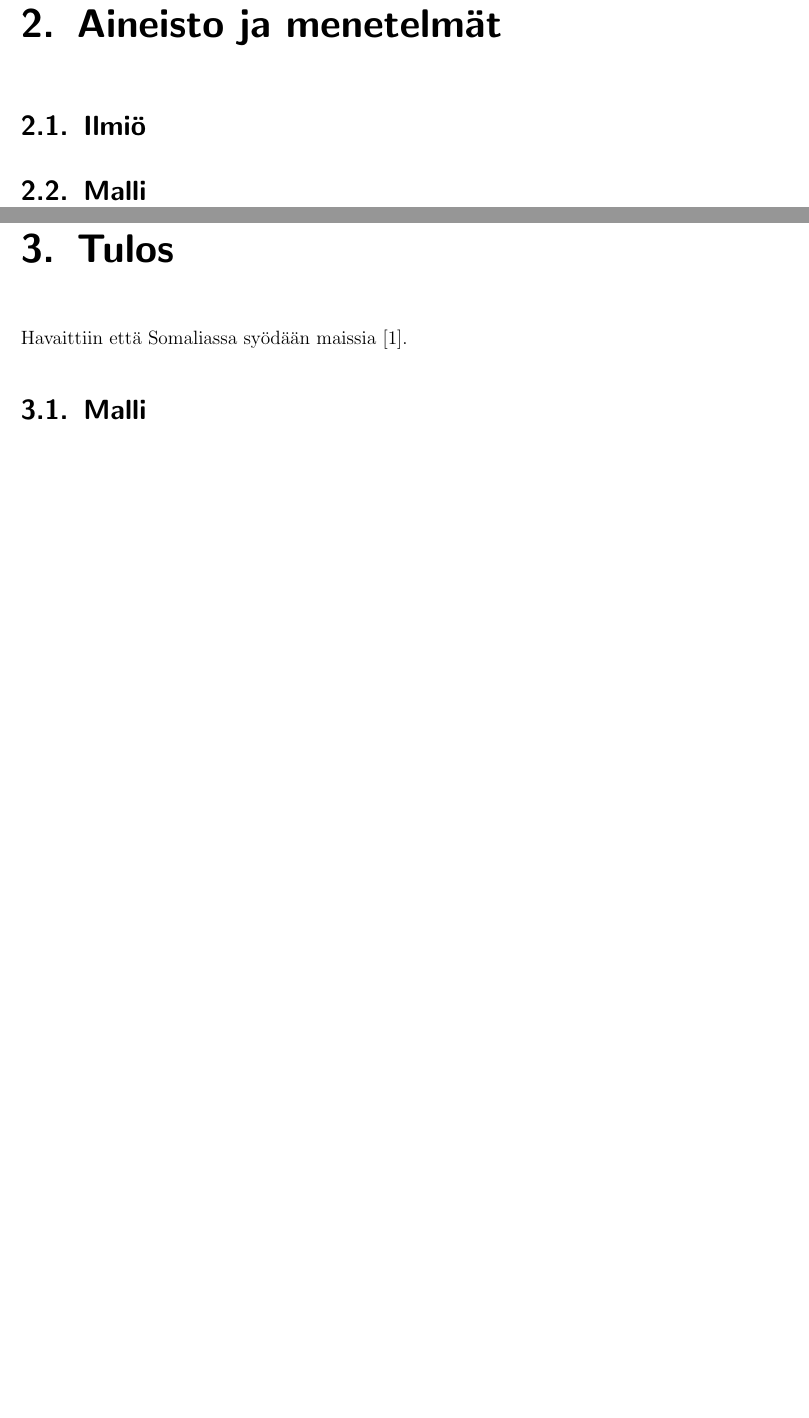
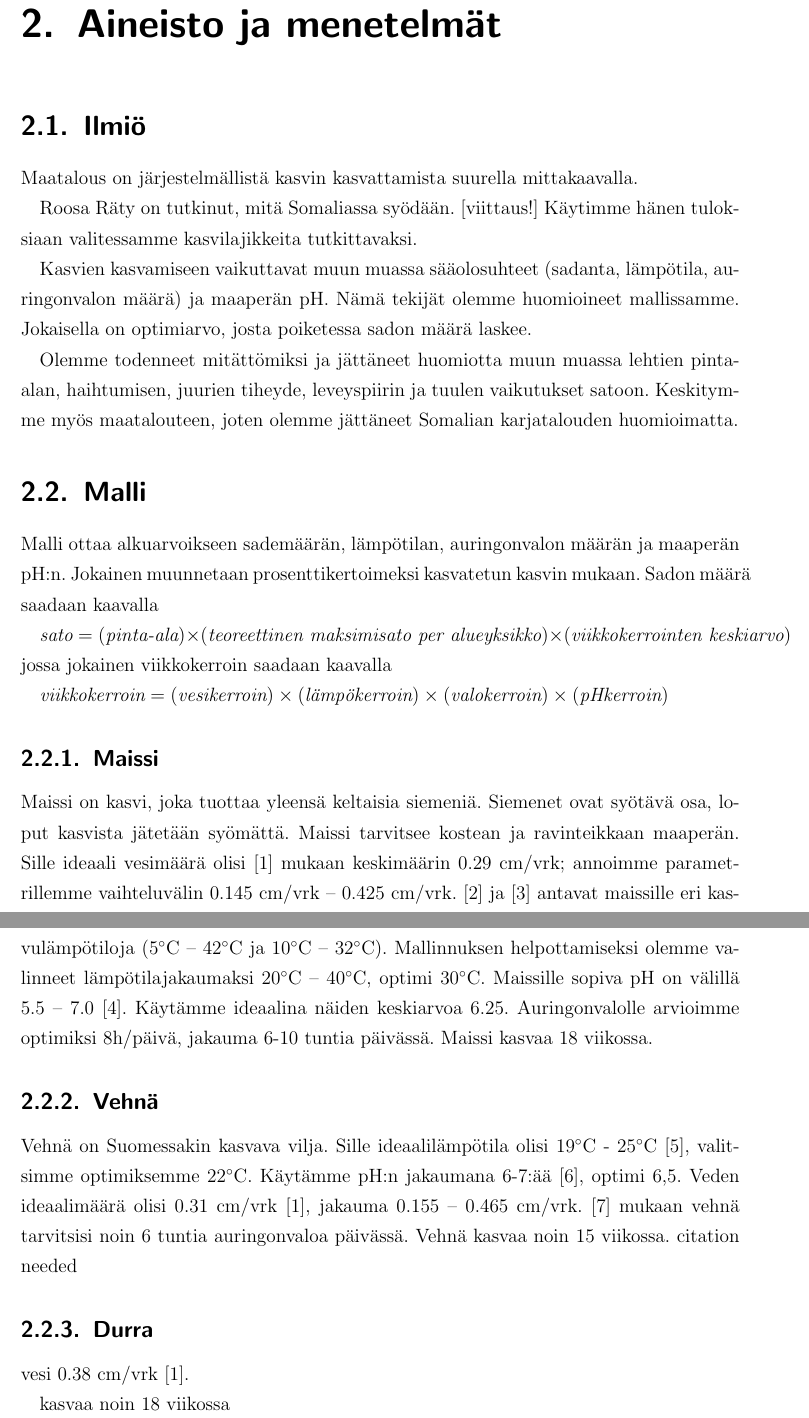
Before and after one commit to cshakes/food, a LaTeX document (tutkielma.tex): two parts of pages 5 and 6 of 11 before the commit and two parts of pages 5 and 6 of 12 after it, joined at a grey line, cut so that both start at the same text, the shorter picture padded with empty space. Compiled offline with pdfLaTeX.

Commit message:
Up to date version

```diff
--- a/tutkielma.tex
+++ b/tutkielma.tex
@@ -30,10 +60,72 @@
 
   \section{Ilmiö}
 
-  \section{Malli}
+  Maatalous on järjestelmällistä kasvin kasvattamista suurella mittakaavalla.
 
-  \chapter{Tulos}
-  Havaittiin että Somaliassa syödään maissia \cite{maize}.
+  % maatalous yleisesti ^
+
+  Roosa Räty on tutkinut, mitä Somaliassa syödään. [viittaus!] Käytimme hänen
+  tuloksiaan valitessamme kasvilajikkeita tutkittavaksi.
+
+  Kasvien kasvamiseen vaikuttavat muun muassa sääolosuhteet (sadanta, lämpötila,
+  auringonvalon määrä) ja maaperän pH. Nämä tekijät olemme huomioineet
+  mallissamme. Jokaisella on optimiarvo, josta poiketessa sadon määrä laskee.
+
+  Olemme todenneet mitättömiksi ja jättäneet huomiotta muun muassa lehtien
+  pinta-alan, haihtumisen, juurien tiheyde, leveyspiirin ja tuulen vaikutukset
+  satoon. Keskitymme myös maatalouteen, joten olemme jättäneet Somalian
+  karjatalouden huomioimatta.
+
+  % on-off: rankkasateet, tulvat,
 
   \section{Malli}
 
+  Malli ottaa alkuarvoikseen sademäärän, lämpötilan, auringonvalon määrän ja
+  maaperän pH:n. Jokainen muunnetaan prosenttikertoimeksi kasvatetun kasvin
+  mukaan. Sadon määrä saadaan kaavalla
+
+  \begin{em}
+  $ \text{sato} = (\text{pinta-ala}) \times (\text{teoreettinen maksimisato per
+  alueyksikko}) \times (\text{viikkokerrointen keskiarvo}) $\end{em}
+  jossa jokainen viikkokerroin saadaan kaavalla
+
+  \begin{em}
+  $ \text{viikkokerroin} = (\text{vesikerroin}) \times (\text{lämpökerroin})
+  \times (\text{valokerroin}) \times (\text{pHkerroin}) $\end{em}
+
+  % funktioiden kuvaus
+
+  % Lyhyt kuvaus jokaisesta mahdollisesta viljelyskasvista; maissi, vehnä, durra
+
+  % Perustelut juuri näille parametreille, kuvaus parametreistä, kuvaus,
+  % merkitys, mahdolliset arvot, yksikkö → teoreettiset minimi- ja maksimiarvot
+  % sadolle
+
+  \subsection{Maissi}
+
+  Maissi on kasvi, joka tuottaa yleensä keltaisia siemeniä. Siemenet ovat
+  syötävä osa, loput kasvista jätetään syömättä. Maissi tarvitsee kostean ja
+  ravinteikkaan maaperän. Sille ideaali vesimäärä olisi \cite{cropwater} mukaan
+  keskimäärin 0.29 cm/vrk; annoimme parametrillemme vaihteluvälin 0.145 cm/vrk
+  – 0.425 cm/vrk. \cite{ugandamaize} ja \cite{plessismaize} antavat maissille
+  eri kasvulämpötiloja (5$^{\circ}$C – 42$^{\circ}$C ja 10$^{\circ}$C –
+  32$^{\circ}$C). Mallinnuksen helpottamiseksi olemme valinneet
+  lämpötilajakaumaksi 20$^{\circ}$C – 40$^{\circ}$C, optimi 30$^{\circ}$C.
+  Maissille sopiva pH on välillä 5.5 – 7.0 \cite{corngrowing}. Käytämme
+  ideaalina näiden keskiarvoa 6.25. Auringonvalolle arvioimme optimiksi
+  8h/päivä, jakauma 6-10 tuntia päivässä. Maissi kasvaa 18 viikossa.
+
+  \subsection{Vehnä}
+
+  Vehnä on Suomessakin kasvava vilja. Sille ideaalilämpötila olisi 19$^{\circ}$C
+  - 25$^{\circ}$C \cite{wheat}, valitsimme optimiksemme 22$^{\circ}$C. Käytämme
+  pH:n jakaumana 6-7:ää \cite{wheatfert}, optimi 6,5. Veden ideaalimäärä olisi
+  0.31 cm/vrk \cite{cropwater}, jakauma  0.155 – 0.465 cm/vrk. \cite{growwheat}
+  mukaan vehnä tarvitsisi noin 6 tuntia auringonvaloa päivässä. Vehnä kasvaa
+  noin 15 viikossa. citation needed
+
+  \subsection{Durra}
+
+  vesi 0.38 cm/vrk \cite{cropwater}.
+
+  kasvaa noin 18 viikossa
```
Also changed, not shown: tutkielma.tex (88 more changed lines).
